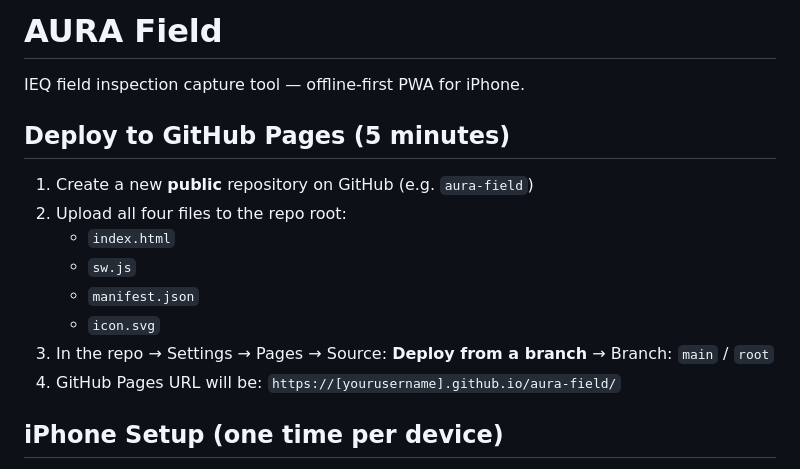
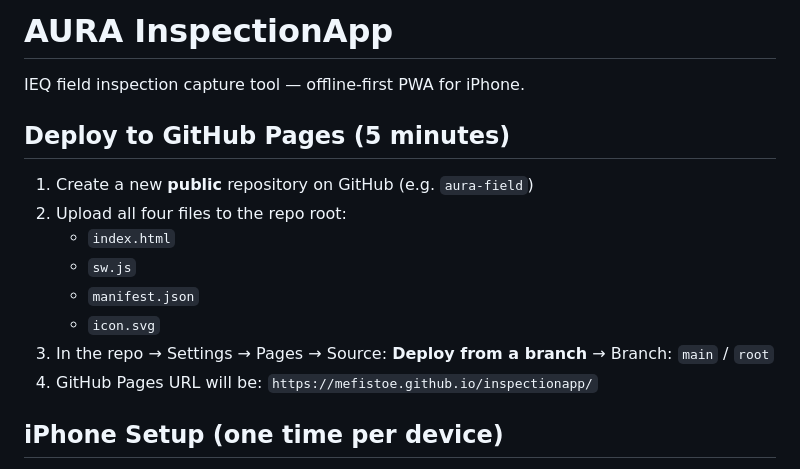
Before and after one commit to Mefistoe/InspectionApp, a Markdown page: README.md, the part around the change. Drawn GitHub-style.

```diff
--- a/README.md
+++ b/README.md
@@ -1,4 +1,4 @@
-# AURA Field
+# AURA InspectionApp
 
 IEQ field inspection capture tool — offline-first PWA for iPhone.
 
@@ -11,7 +11,7 @@ IEQ field inspection capture tool — offline-first PWA for iPhone.
    - `manifest.json`
    - `icon.svg`
 3. In the repo → Settings → Pages → Source: **Deploy from a branch** → Branch: `main` / `root`
-4. GitHub Pages URL will be: `https://[yourusername].github.io/aura-field/`
+4. GitHub Pages URL will be: `https://mefistoe.github.io/inspectionapp/`
 
 ## iPhone Setup (one time per device)
 
```
